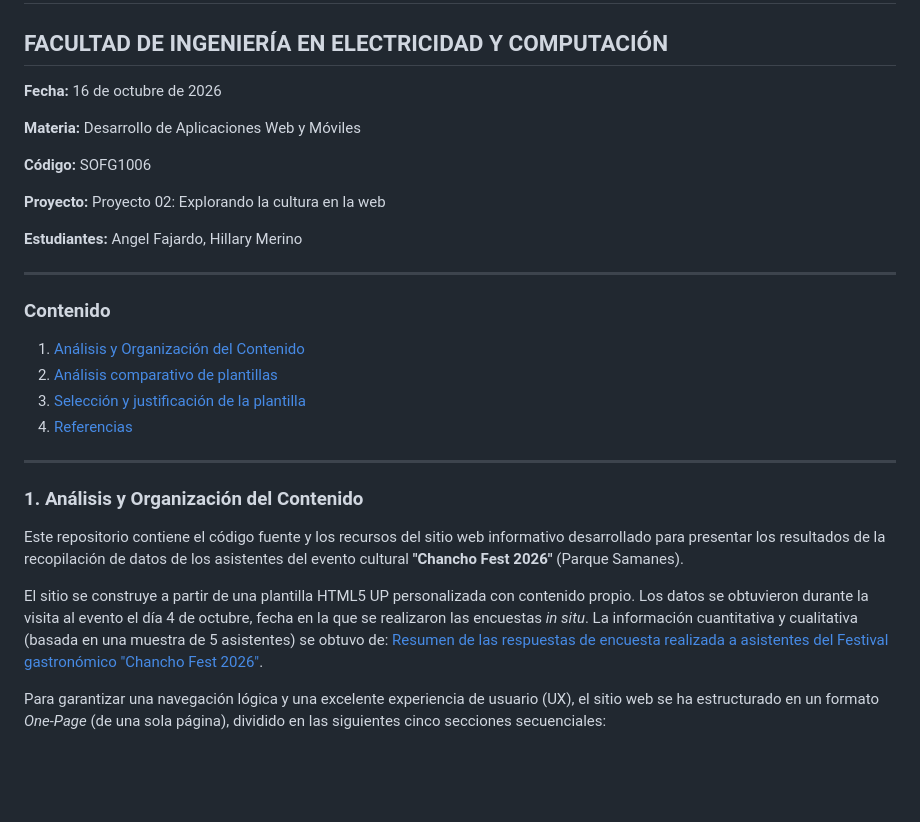
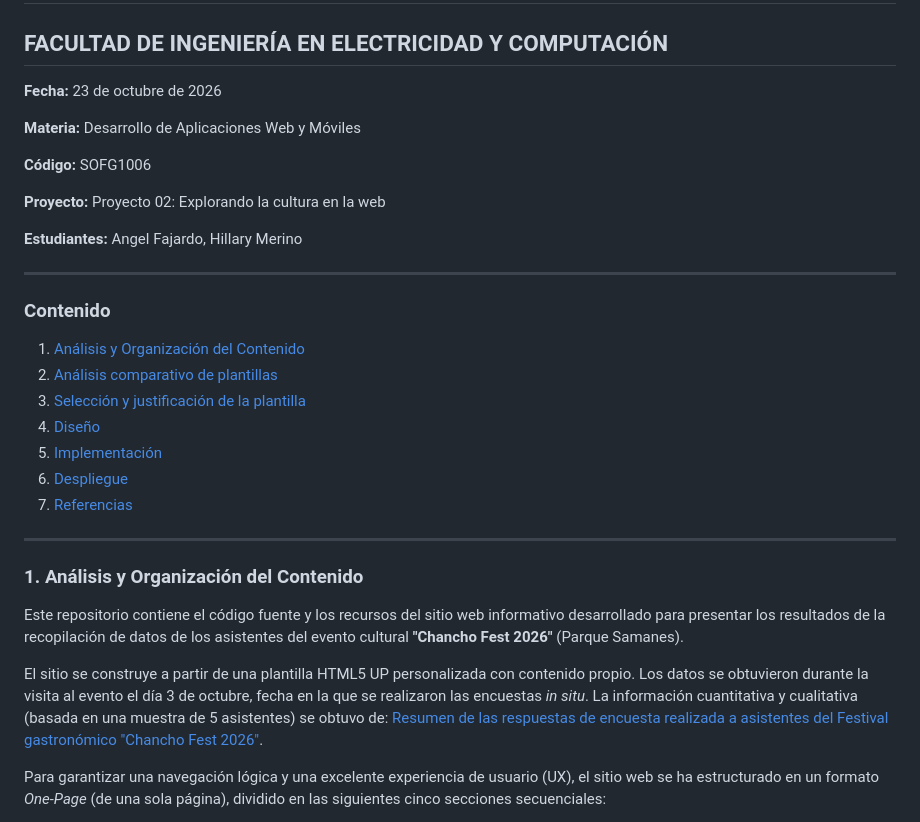
Before and after one commit to Fajard05/Proyecto-02-Explorando-la-cultura-con-la-web, a Markdown page: README.md, the part around one of its changes. Rendered like a GitHub page; blank space fills up the shorter version.

```diff
--- a/README.md
+++ b/README.md
@@ -1,7 +1,7 @@
 # ESCUELA SUPERIOR POLITÉCNICA DEL LITORAL
 ## FACULTAD DE INGENIERÍA EN ELECTRICIDAD Y COMPUTACIÓN
 
-**Fecha:** 16 de octubre de 2026
+**Fecha:** 23 de octubre de 2026
 
 **Materia:** Desarrollo de Aplicaciones Web y Móviles
 
@@ -17,7 +17,10 @@
 1. [Análisis y Organización del Contenido](#1-análisis-y-organización-del-contenido)
 2. [Análisis comparativo de plantillas](#2-análisis-comparativo-de-plantillas)
 3. [Selección y justificación de la plantilla](#3-selección-y-justificación-de-la-plantilla)
-4. [Referencias](#4-referencias)
+4. [Diseño](#4-diseño)
+5. [Implementación](#5-implementación)
+6. [Despliegue](#6-despliegue)
+7. [Referencias](#7-referencias)
 
 ---
 
@@ -25,7 +28,7 @@
 
 Este repositorio contiene el código fuente y los recursos del sitio web informativo desarrollado para presentar los resultados de la recopilación de datos de los asistentes del evento cultural **"Chancho Fest 2026"** (Parque Samanes).
 
-El sitio se construye a partir de una plantilla HTML5 UP personalizada con contenido propio. Los datos se obtuvieron durante la visita al evento el día 4 de octubre, fecha en la que se realizaron las encuestas *in situ*. La información cuantitativa y cualitativa (basada en una muestra de 5 asistentes) se obtuvo de: [Resumen de las respuestas de encuesta realizada a asistentes del Festival gastronómico "Chancho Fest 2026"](https://forms.cloud.microsoft/Pages/AnalysisPage.aspx?AnalyzerToken=yNiUQeBtZyCambhiOltvicKPdZT7u3iZ&id=r4yvt9iDREaFrjF8VFIjwS85X59c6IFHpmtwJKN3iTdUNklST1dJUUxRRjkyUFdYWEQ4UFRDS1RXSC4u).
+El sitio se construye a partir de una plantilla HTML5 UP personalizada con contenido propio. Los datos se obtuvieron durante la visita al evento el día 3 de octubre, fecha en la que se realizaron las encuestas *in situ*. La información cuantitativa y cualitativa (basada en una muestra de 5 asistentes) se obtuvo de: [Resumen de las respuestas de encuesta realizada a asistentes del Festival gastronómico "Chancho Fest 2026"](https://forms.cloud.microsoft/Pages/AnalysisPage.aspx?AnalyzerToken=yNiUQeBtZyCambhiOltvicKPdZT7u3iZ&id=r4yvt9iDREaFrjF8VFIjwS85X59c6IFHpmtwJKN3iTdUNklST1dJUUxRRjkyUFdYWEQ4UFRDS1RXSC4u).
 
 Para garantizar una navegación lógica y una excelente experiencia de usuario (UX), el sitio web se ha estructurado en un formato *One-Page* (de una sola página), dividido en las siguientes cinco secciones secuenciales:
 
```
Also changed, not shown: other parts of README.md (+40 -1 lines).
